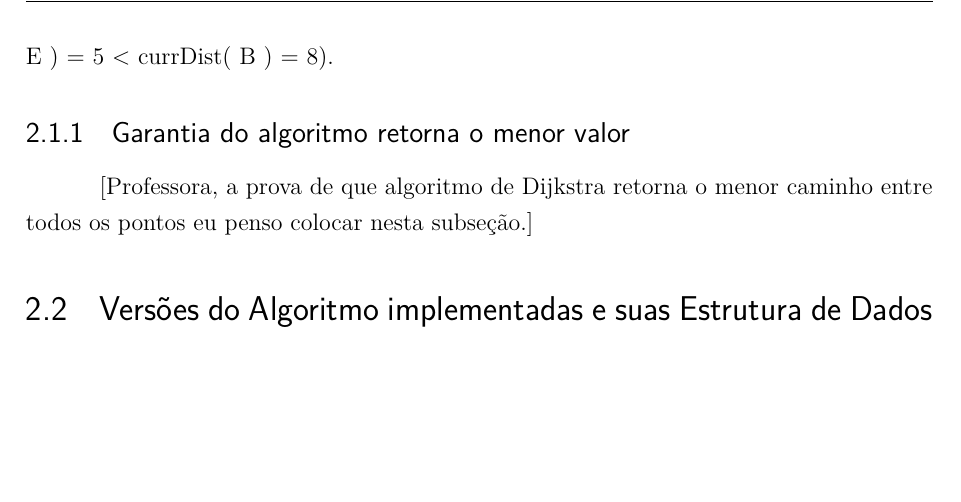
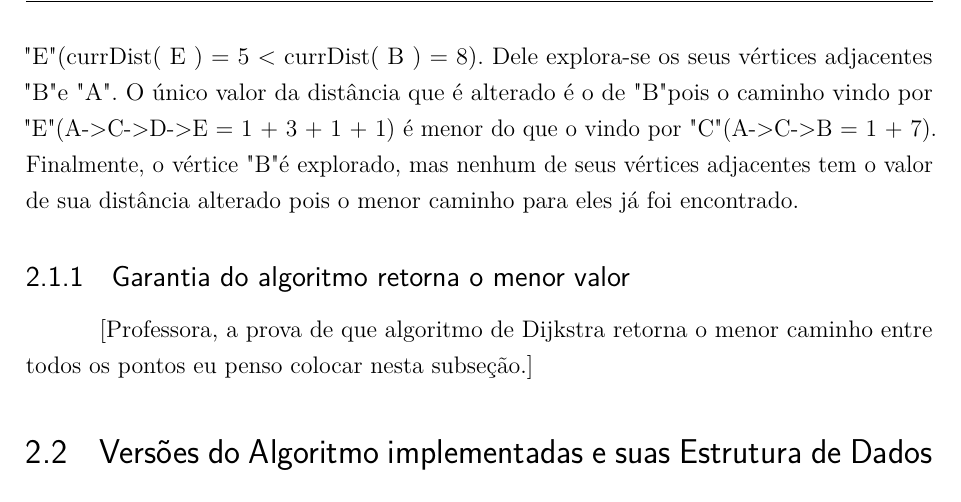
Before and after one commit to pedrohbh/PG-Dissertacao, a LaTeX thesis (Academia/PG.tex, which reads Academia/capitulos/ch2-dijkstra.tex): part of page 18 of 40, cut at the place of the change, the shorter picture padded with empty space. Compiled offline with pdfLaTeX.

Commit message:
Backup LXXXIV

```diff
--- a/Academia/capitulos/ch2-dijkstra.tex
+++ b/Academia/capitulos/ch2-dijkstra.tex
@@ -55,7 +55,7 @@ Ao final do algoritmo, teremos o conjunto de predecessores de cada vértice do g
 \label{fig-dijkstra-algoritmo-grafo}
 \end{figure}
 
-Inicialmente a distância do vértice "A" é atribuído como zero enquanto de todos os demais é atribuído como infinito $\infty$. Inicia-se o processo iterativo a partir de "A" que explora os seus vértices adjacentes, que neste caso só tem um que é o vértice "C". A distância de "C" é calculada como o valor da distância de "A" mais o peso da aresta "AC" (que é igual a 1). Em seguida é escolhido o vértice cuja a distância seja a menor dentro do conjunto "toBeChecked" que neste caso é o próprio "C". Do vértice "C" explora-se os vértices adjacentes dele "D" e "B". Suas respectivas distâncias são atribuídas como a distância de "C" mais o peso de suas respectivas arestas (currDist( B ) = 7 + 1; currDist( D ) = 3 + 1). Disso novamente, escolhe-se o vértice com menor distância em "toBeChecked" que neste caso será o D (currDist( D ) = 4 < currDist( C ) = 8). De "D" é explorado seu vértice adjacente "E" que é atribuído seu valor currDist( E ) como sendo 5 (3 + 1 + 1). Busca-se novamente o menor valor dos vértices em "toBeChecked" que neste caso será o "E" (currDist( E ) = 5 < currDist( B ) = 8).
+Inicialmente a distância do vértice "A" é atribuído como zero enquanto de todos os demais é atribuído como infinito $\infty$. Inicia-se o processo iterativo a partir de "A" que explora os seus vértices adjacentes, que neste caso só tem um que é o vértice "C". A distância de "C" é calculada como o valor da distância de "A" mais o peso da aresta "AC" (que é igual a 1). Em seguida é escolhido o vértice cuja a distância seja a menor dentro do conjunto "toBeChecked" que neste caso é o próprio "C". Do vértice "C" explora-se os vértices adjacentes dele "D" e "B". Suas respectivas distâncias são atribuídas como a distância de "C" mais o peso de suas respectivas arestas (currDist( B ) = 7 + 1; currDist( D ) = 3 + 1). Disso novamente, escolhe-se o vértice com menor distância em "toBeChecked" que neste caso será o D (currDist( D ) = 4 < currDist( C ) = 8). De "D" é explorado seu vértice adjacente "E" que é atribuído seu valor currDist( E ) como sendo 5 (3 + 1 + 1). Busca-se novamente o menor valor dos vértices em "toBeChecked" que neste caso será o "E" (currDist( E ) = 5 < currDist( B ) = 8). Dele explora-se os seus vértices adjacentes "B" e "A". O único valor da distância que é alterado é o de "B" pois o caminho vindo por "E" (A->C->D->E = 1 + 3 + 1 + 1) é menor do que o vindo por "C"  (A->C->B = 1 + 7). Finalmente, o vértice "B" é explorado, mas nenhum de seus vértices adjacentes tem o valor de sua distância alterado pois o menor caminho para eles já foi encontrado.
 
 
 \subsection{Garantia do algoritmo retorna o menor valor}
```
Also changed, not shown: Academia/PG.pdf.
